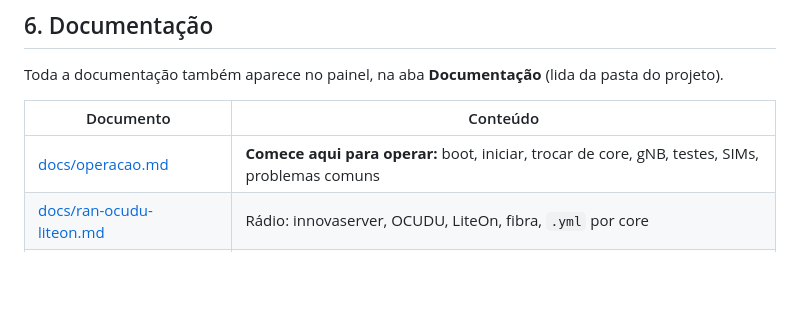
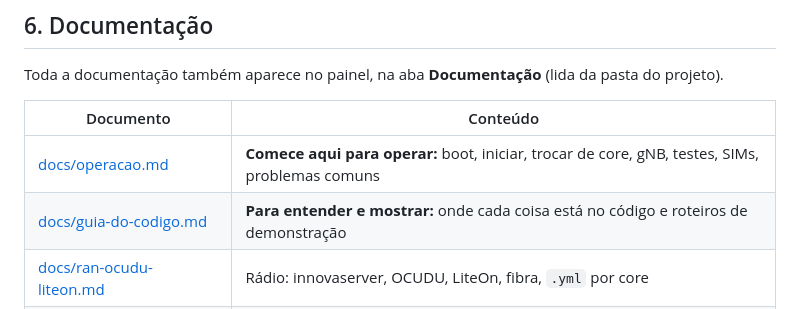
Before and after one commit to Miguelclunardi/InnovaNetwork, a Markdown page: README.md, the part around the change. GitHub-like rendering; blank space fills up the shorter version.

Commit message:
Guia do código e roteiros de demonstração (v2.1)

```diff
--- a/README.md
+++ b/README.md
@@ -164,6 +164,7 @@ Toda a documentação também aparece no painel, na aba **Documentação** (lida
 | Documento | Conteúdo |
 |---|---|
 | [docs/operacao.md](docs/operacao.md) | **Comece aqui para operar:** boot, iniciar, trocar de core, gNB, testes, SIMs, problemas comuns |
+| [docs/guia-do-codigo.md](docs/guia-do-codigo.md) | **Para entender e mostrar:** onde cada coisa está no código e roteiros de demonstração |
 | [docs/ran-ocudu-liteon.md](docs/ran-ocudu-liteon.md) | Rádio: innovaserver, OCUDU, LiteOn, fibra, `.yml` por core |
 | [docs/open5gs-core.md](docs/open5gs-core.md) | Core Open5GS: install, `config.env`, operação, modificação, testes, desinstalação |
 | [free5gc/README.md](free5gc/README.md) | Core free5GC: instalação, assinantes, celulares, limitações |
```
Also changed, not shown: docs/guia-do-codigo.md (added, +185 -0 lines), docs/ran-ocudu-liteon.md (+3 -3 lines).
